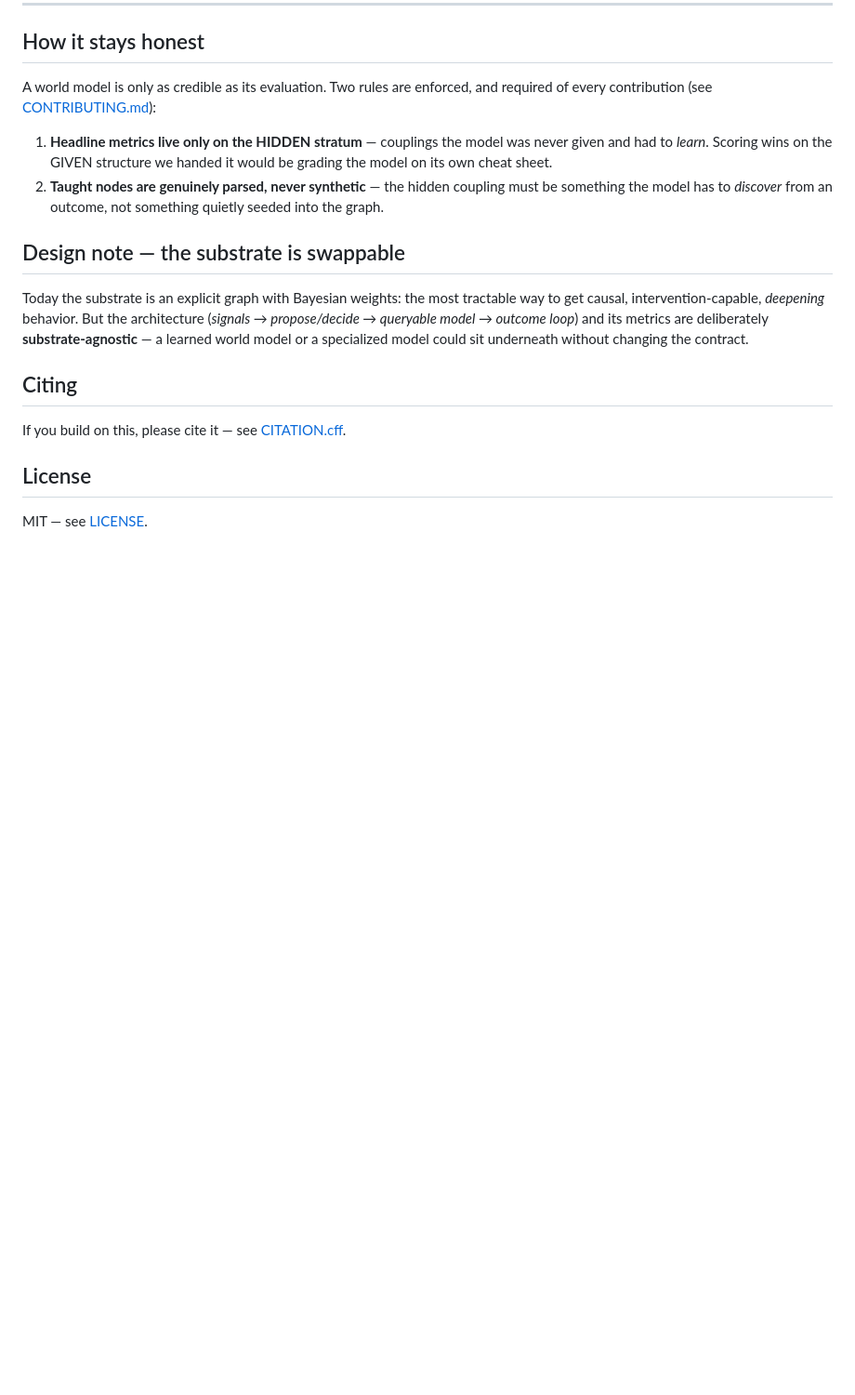
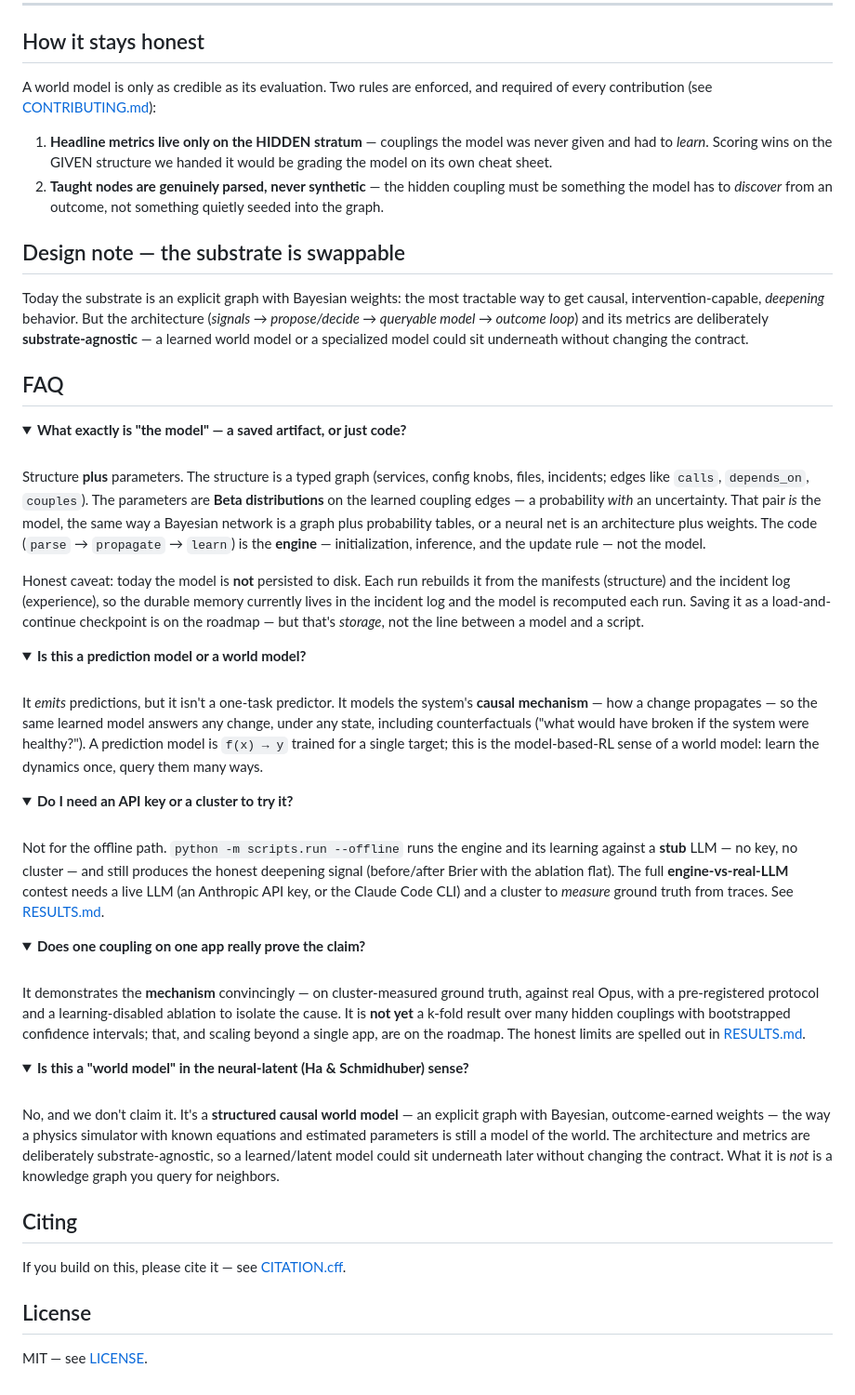
Before and after one commit to swapnildahiphale/org-world-model, a Markdown page: README.md, the part around one of its changes. Shown at 93% size. Rendered like a GitHub page; folded sections open; blank space fills up the shorter version.

Commit message:
docs: add collapsible FAQ (what the model is, persistence, prediction-vs-world-model, scope, neural-latent)
Co-Authored-By: Claude Opus 4.8 (1M context) <noreply@anthropic.com>

```diff
--- a/README.md
+++ b/README.md
@@ -188,6 +205,50 @@ A world model is only as credible as its evaluation. Two rules are enforced, and
 
 Today the substrate is an explicit graph with Bayesian weights: the most tractable way to get causal, intervention-capable, *deepening* behavior. But the architecture (*signals → propose/decide → queryable model → outcome loop*) and its metrics are deliberately **substrate-agnostic** — a learned world model or a specialized model could sit underneath without changing the contract.
 
+## FAQ
+
+<details>
+<summary><strong>What exactly is "the model" — a saved artifact, or just code?</strong></summary>
+
+<br/>
+
+Structure **plus** parameters. The structure is a typed graph (services, config knobs, files, incidents; edges like `calls`, `depends_on`, `couples`). The parameters are **Beta distributions** on the learned coupling edges — a probability *with* an uncertainty. That pair *is* the model, the same way a Bayesian network is a graph plus probability tables, or a neural net is an architecture plus weights. The code (`parse` → `propagate` → `learn`) is the **engine** — initialization, inference, and the update rule — not the model.
+
+Honest caveat: today the model is **not** persisted to disk. Each run rebuilds it from the manifests (structure) and the incident log (experience), so the durable memory currently lives in the incident log and the model is recomputed each run. Saving it as a load-and-continue checkpoint is on the roadmap — but that's *storage*, not the line between a model and a script.
+</details>
+
+<details>
+<summary><strong>Is this a prediction model or a world model?</strong></summary>
+
+<br/>
+
+It *emits* predictions, but it isn't a one-task predictor. It models the system's **causal mechanism** — how a change propagates — so the same learned model answers any change, under any state, including counterfactuals ("what would have broken if the system were healthy?"). A prediction model is `f(x) → y` trained for a single target; this is the model-based-RL sense of a world model: learn the dynamics once, query them many ways.
+</details>
+
+<details>
+<summary><strong>Do I need an API key or a cluster to try it?</strong></summary>
+
+<br/>
+
+Not for the offline path. `python -m scripts.run --offline` runs the engine and its learning against a **stub** LLM — no key, no cluster — and still produces the honest deepening signal (before/after Brier with the ablation flat). The full **engine-vs-real-LLM** contest needs a live LLM (an Anthropic API key, or the Claude Code CLI) and a cluster to *measure* ground truth from traces. See [RESULTS.md](RESULTS.md).
+</details>
+
+<details>
+<summary><strong>Does one coupling on one app really prove the claim?</strong></summary>
+
+<br/>
+
+It demonstrates the **mechanism** convincingly — on cluster-measured ground truth, against real Opus, with a pre-registered protocol and a learning-disabled ablation to isolate the cause. It is **not yet** a k-fold result over many hidden couplings with bootstrapped confidence intervals; that, and scaling beyond a single app, are on the roadmap. The honest limits are spelled out in [RESULTS.md](RESULTS.md).
+</details>
+
+<details>
+<summary><strong>Is this a "world model" in the neural-latent (Ha &amp; Schmidhuber) sense?</strong></summary>
+
+<br/>
+
+No, and we don't claim it. It's a **structured causal world model** — an explicit graph with Bayesian, outcome-earned weights — the way a physics simulator with known equations and estimated parameters is still a model of the world. The architecture and metrics are deliberately substrate-agnostic, so a learned/latent model could sit underneath later without changing the contract. What it is *not* is a knowledge graph you query for neighbors.
+</details>
+
 ## Citing
 
 If you build on this, please cite it — see [CITATION.cff](CITATION.cff).
```
Also changed, not shown: other parts of README.md (+25 -8 lines).
